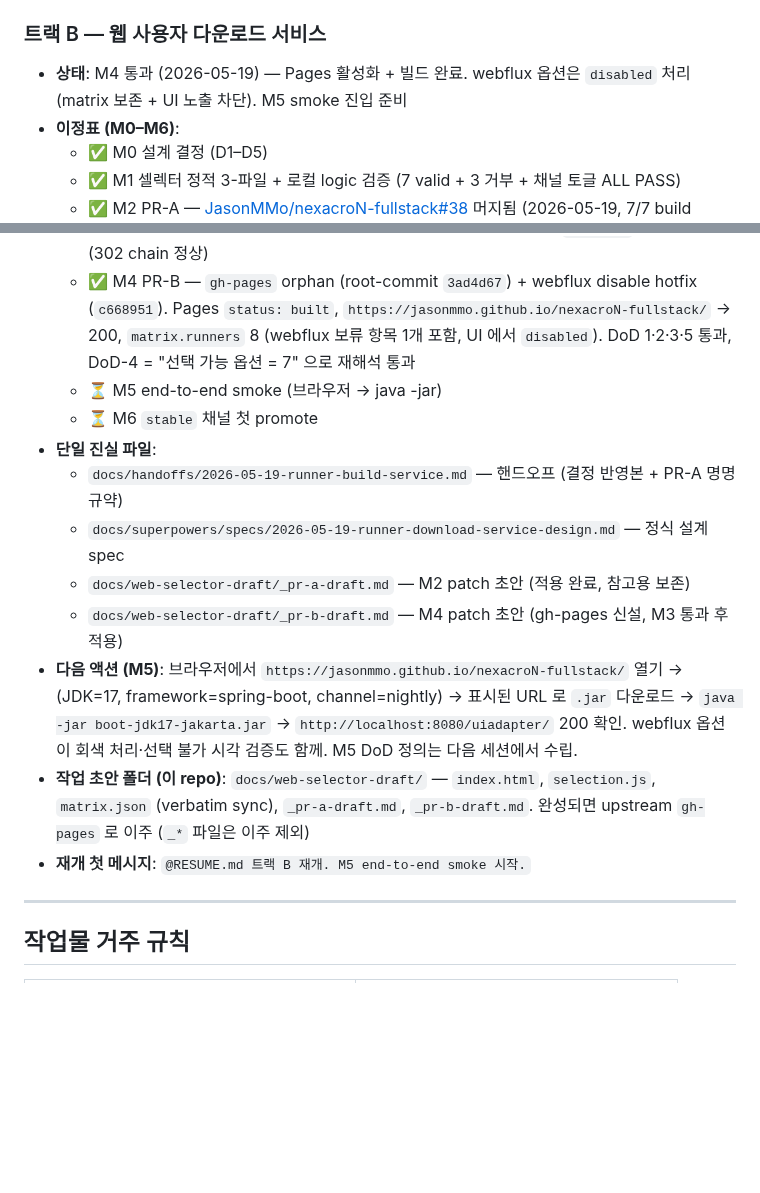
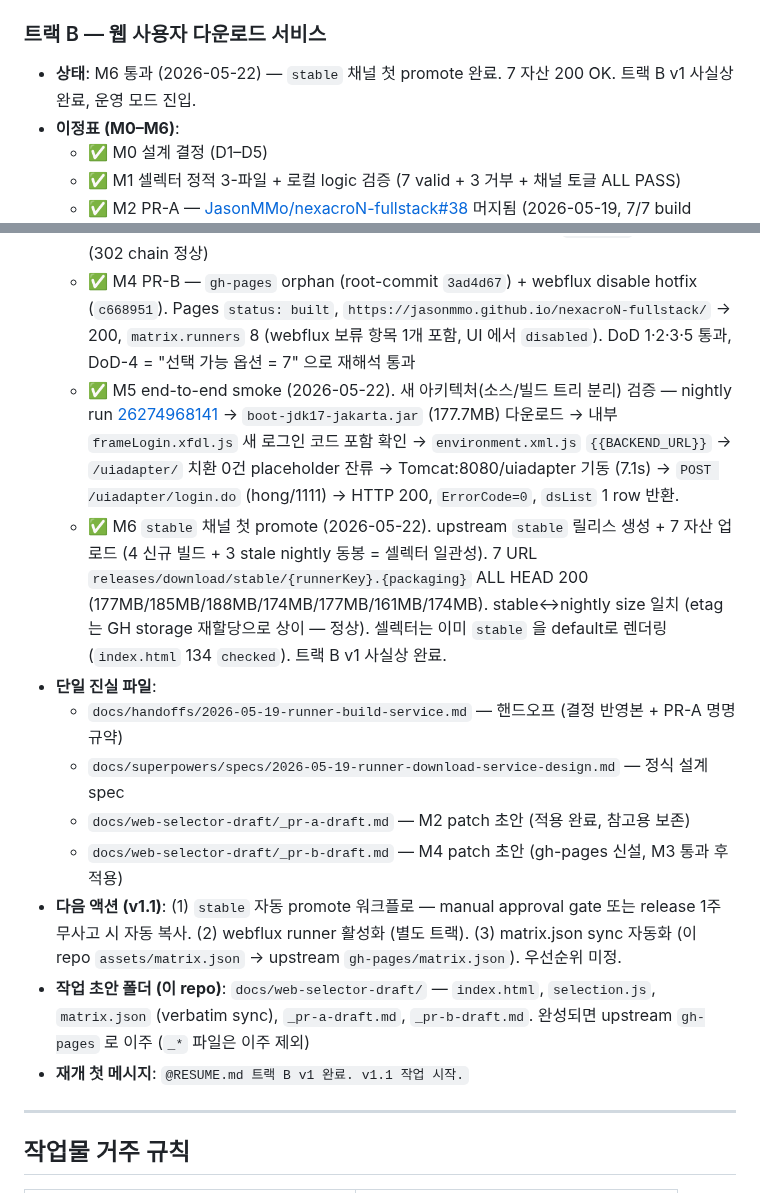
Before and after one commit to JasonMMo/nexacro-claude-skills, a Markdown page: RESUME.md, 2 parts joined by grey strips. GitHub-like rendering; blank space fills up the shorter version.

Commit message:
docs(repo): RESUME.md track B M5/M6 -> done — v1 complete, stable channel live

```diff
--- a/RESUME.md
+++ b/RESUME.md
@@ -20,23 +20,23 @@
 
 ### 트랙 B — 웹 사용자 다운로드 서비스
 
-- **상태**: M4 통과 (2026-05-19) — Pages 활성화 + 빌드 완료. webflux 옵션은 `disabled` 처리 (matrix 보존 + UI 노출 차단). M5 smoke 진입 준비
+- **상태**: M6 통과 (2026-05-22) — `stable` 채널 첫 promote 완료. 7 자산 200 OK. 트랙 B v1 사실상 완료, 운영 모드 진입.
 - **이정표 (M0–M6)**:
   - ✅ M0 설계 결정 (D1–D5)
   - ✅ M1 셀렉터 정적 3-파일 + 로컬 logic 검증 (7 valid + 3 거부 + 채널 토글 ALL PASS)
   - ✅ M2 PR-A — [JasonMMo/nexacroN-fullstack#38](https://github.com/JasonMMo/nexacroN-fullstack/pull/38) 머지됨 (2026-05-19, 7/7 build SUCCESS)
   - ✅ M3 nightly release — [#39](https://github.com/JasonMMo/nexacroN-fullstack/pull/39) 으로 `workflow_dispatch.inputs.publish` 추가 → run [26078797224](https://github.com/JasonMMo/nexacroN-fullstack/actions/runs/26078797224) 으로 7 자산 정확한 파일명·정확한 개수 게시. 7개 URL `HTTP -IL` 200 최종 (302 chain 정상)
   - ✅ M4 PR-B — `gh-pages` orphan (root-commit `3ad4d67`) + webflux disable hotfix (`c668951`). Pages `status: built`, `https://jasonmmo.github.io/nexacroN-fullstack/` → 200, `matrix.runners` 8 (webflux 보류 항목 1개 포함, UI 에서 `disabled`). DoD 1·2·3·5 통과, DoD-4 = "선택 가능 옵션 = 7" 으로 재해석 통과
-  - ⏳ M5 end-to-end smoke (브라우저 → java -jar)
-  - ⏳ M6 `stable` 채널 첫 promote
+  - ✅ M5 end-to-end smoke (2026-05-22). 새 아키텍처(소스/빌드 트리 분리) 검증 — nightly run [26274968141](https://github.com/JasonMMo/nexacroN-fullstack/actions/runs/26274968141) → `boot-jdk17-jakarta.jar` (177.7MB) 다운로드 → 내부 `frameLogin.xfdl.js` 새 로그인 코드 포함 확인 → `environment.xml.js` `{{BACKEND_URL}}` → `/uiadapter/` 치환 0건 placeholder 잔류 → Tomcat:8080/uiadapter 기동 (7.1s) → `POST /uiadapter/login.do` (hong/1111) → HTTP 200, `ErrorCode=0`, `dsList` 1 row 반환.
+  - ✅ M6 `stable` 채널 첫 promote (2026-05-22). upstream `stable` 릴리스 생성 + 7 자산 업로드 (4 신규 빌드 + 3 stale nightly 동봉 = 셀렉터 일관성). 7 URL `releases/download/stable/{runnerKey}.{packaging}` ALL HEAD 200 (177MB/185MB/188MB/174MB/177MB/161MB/174MB). stable↔nightly size 일치 (etag는 GH storage 재할당으로 상이 — 정상). 셀렉터는 이미 `stable` 을 default로 렌더링(`index.html` 134 `checked`). 트랙 B v1 사실상 완료.
 - **단일 진실 파일**:
   - `docs/handoffs/2026-05-19-runner-build-service.md` — 핸드오프 (결정 반영본 + PR-A 명명 규약)
   - `docs/superpowers/specs/2026-05-19-runner-download-service-design.md` — 정식 설계 spec
   - `docs/web-selector-draft/_pr-a-draft.md` — M2 patch 초안 (적용 완료, 참고용 보존)
   - `docs/web-selector-draft/_pr-b-draft.md` — M4 patch 초안 (gh-pages 신설, M3 통과 후 적용)
-- **다음 액션 (M5)**: 브라우저에서 `https://jasonmmo.github.io/nexacroN-fullstack/` 열기 → (JDK=17, framework=spring-boot, channel=nightly) → 표시된 URL 로 `.jar` 다운로드 → `java -jar boot-jdk17-jakarta.jar` → `http://localhost:8080/uiadapter/` 200 확인. webflux 옵션이 회색 처리·선택 불가 시각 검증도 함께. M5 DoD 정의는 다음 세션에서 수립.
+- **다음 액션 (v1.1)**: (1) `stable` 자동 promote 워크플로 — manual approval gate 또는 release 1주 무사고 시 자동 복사. (2) webflux runner 활성화 (별도 트랙). (3) matrix.json sync 자동화 (이 repo `assets/matrix.json` → upstream `gh-pages/matrix.json`). 우선순위 미정.
 - **작업 초안 폴더 (이 repo)**: `docs/web-selector-draft/` — `index.html`, `selection.js`, `matrix.json` (verbatim sync), `_pr-a-draft.md`, `_pr-b-draft.md`. 완성되면 upstream `gh-pages` 로 이주 (`_*` 파일은 이주 제외)
-- **재개 첫 메시지**: `@RESUME.md 트랙 B 재개. M5 end-to-end smoke 시작.`
+- **재개 첫 메시지**: `@RESUME.md 트랙 B v1 완료. v1.1 작업 시작.`
 
 ---
 
```
Also changed, not shown: other parts of RESUME.md (+1 -0 lines).
